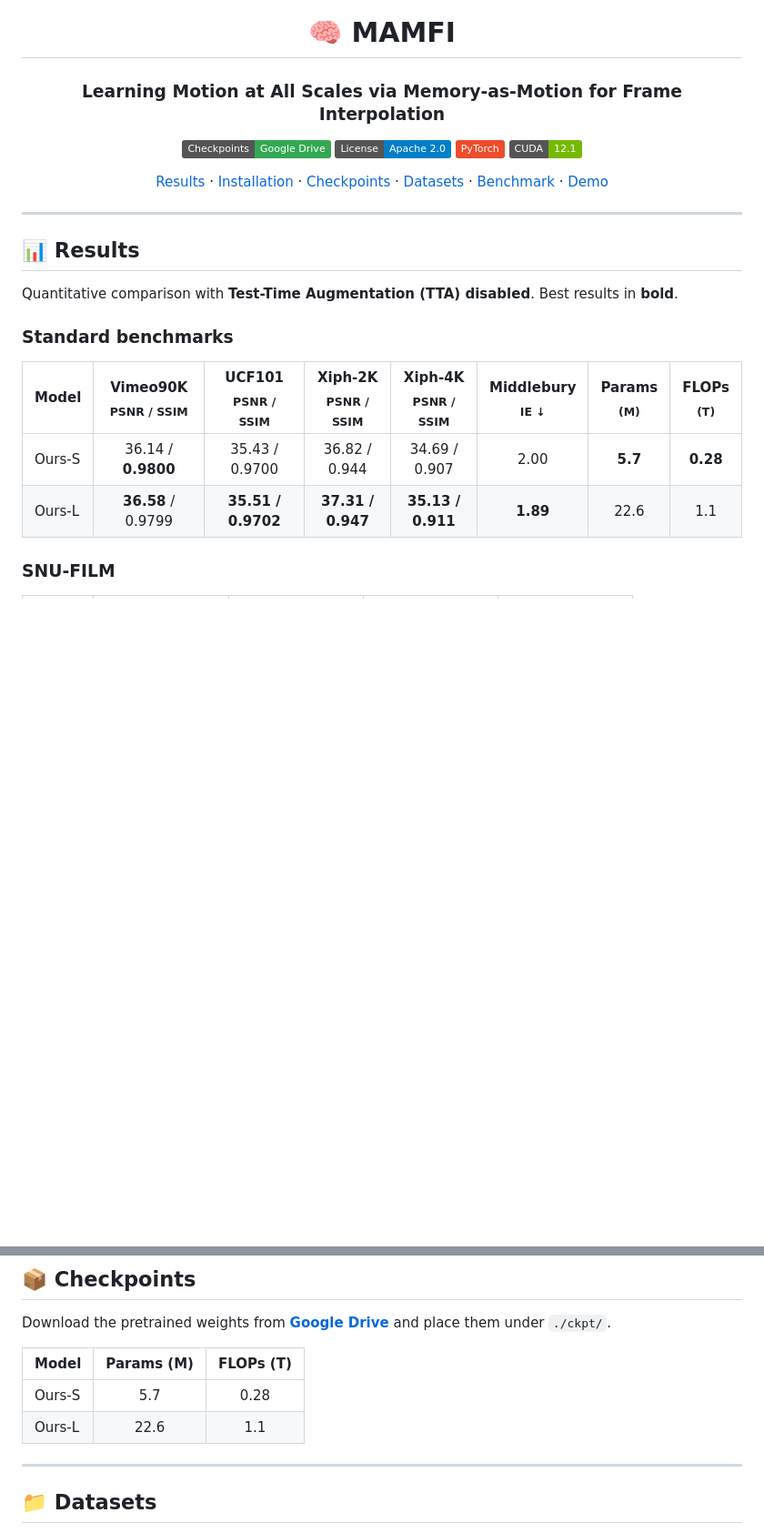
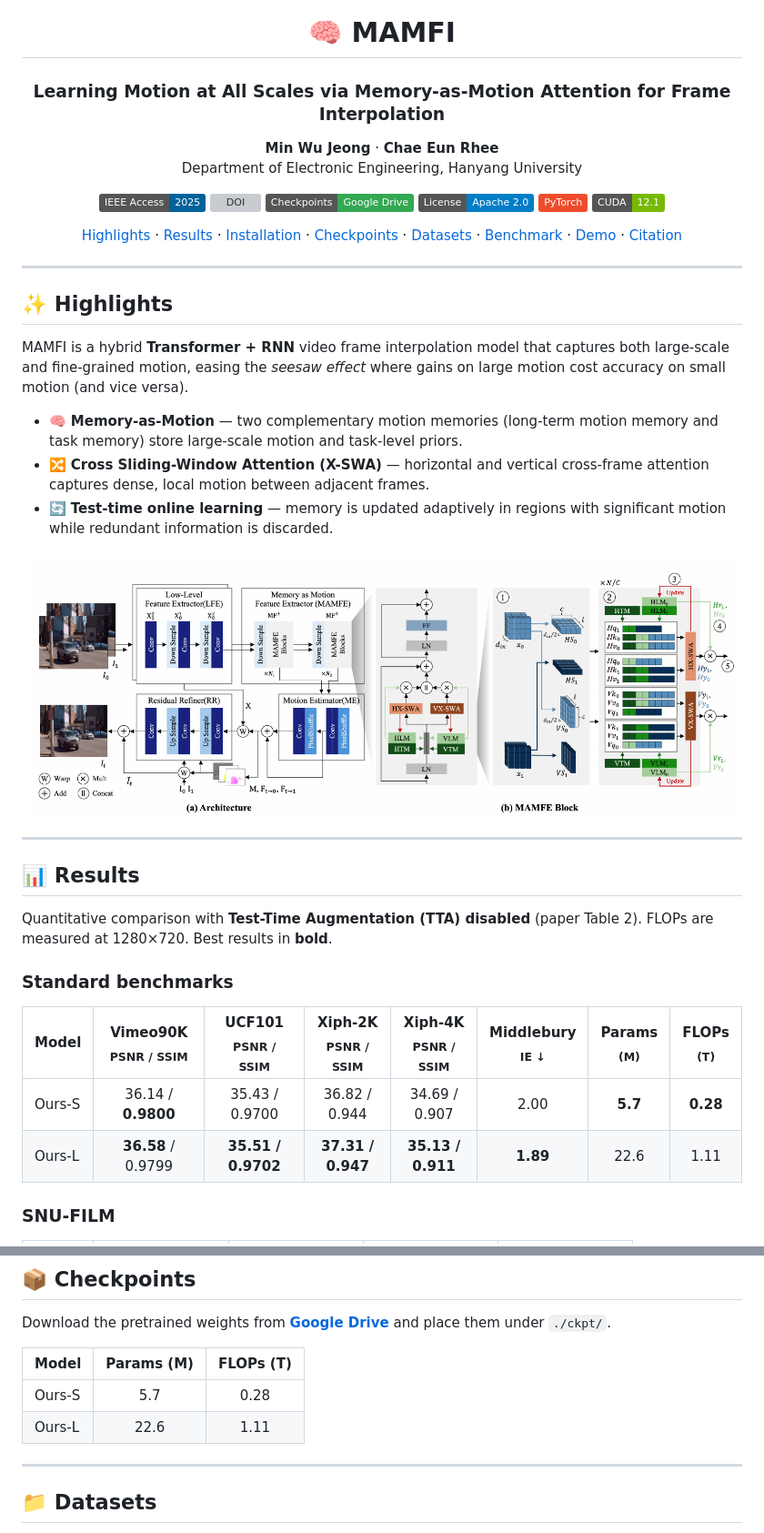
Before and after one commit to Miinuuu/MAMFI, a Markdown page: README.md, 2 parts joined by grey strips. Shown at 91% size. GitHub-like rendering; pictures changed too: assets/mamfi_architecture.png (added); badges without logos; blank space fills up the shorter version; grey boxes are pictures that could not be loaded.

```diff
--- a/README.md
+++ b/README.md
@@ -2,29 +2,46 @@
 
 # 🧠 MAMFI
 
-### Learning Motion at All Scales via Memory-as-Motion for Frame Interpolation
+### Learning Motion at All Scales via Memory-as-Motion Attention for Frame Interpolation
 
+**Min Wu Jeong** · **Chae Eun Rhee**<br>
+Department of Electronic Engineering, Hanyang University
+
+[![IEEE Access 2025](https://img.shields.io/badge/IEEE%20Access-2025-00629B.svg)](https://doi.org/10.1109/ACCESS.2025.3635165)
+[![DOI](https://img.shields.io/badge/DOI-10.1109%2FACCESS.2025.3635165-blue.svg)](https://doi.org/10.1109/ACCESS.2025.3635165)
 [![Checkpoints](https://img.shields.io/badge/Checkpoints-Google%20Drive-34a853.svg)](https://drive.google.com/drive/folders/1XkoBc3HrantG26B9XQweV9CwENr6RD_X?usp=sharing)
 [![License](https://img.shields.io/badge/License-Apache%202.0-blue.svg)](#-license--acknowledgement)
 [![PyTorch](https://img.shields.io/badge/PyTorch-EE4C2C?logo=pytorch&logoColor=white)](https://pytorch.org/)
 [![CUDA 12.1](https://img.shields.io/badge/CUDA-12.1-76B900?logo=nvidia&logoColor=white)](https://developer.nvidia.com/cuda-toolkit)
 
-[Results](#-results) · [Installation](#%EF%B8%8F-installation) · [Checkpoints](#-checkpoints) · [Datasets](#-datasets) · [Benchmark](#-benchmark) · [Demo](#-demo)
+[Highlights](#-highlights) · [Results](#-results) · [Installation](#%EF%B8%8F-installation) · [Checkpoints](#-checkpoints) · [Datasets](#-datasets) · [Benchmark](#-benchmark) · [Demo](#-demo) · [Citation](#-citation)
 
 </div>
 
 ---
 
+## ✨ Highlights
+
+MAMFI is a hybrid **Transformer + RNN** video frame interpolation model that captures both large-scale and fine-grained motion, easing the *seesaw effect* where gains on large motion cost accuracy on small motion (and vice versa).
+
+- 🧠 **Memory-as-Motion** — two complementary motion memories (long-term motion memory and task memory) store large-scale motion and task-level priors.
+- 🔀 **Cross Sliding-Window Attention (X-SWA)** — horizontal and vertical cross-frame attention captures dense, local motion between adjacent frames.
+- 🔄 **Test-time online learning** — memory is updated adaptively in regions with significant motion while redundant information is discarded.
+
+<p align="center"><img src="assets/mamfi_architecture.png" width="100%" alt="MAMFI architecture and MAMFE block"></p>
+
+---
+
 ## 📊 Results
 
-Quantitative comparison with **Test-Time Augmentation (TTA) disabled**. Best results in **bold**.
+Quantitative comparison with **Test-Time Augmentation (TTA) disabled** (paper Table 2). FLOPs are measured at 1280×720. Best results in **bold**.
 
 ### Standard benchmarks
 
 | Model | Vimeo90K<br><sub>PSNR / SSIM</sub> | UCF101<br><sub>PSNR / SSIM</sub> | Xiph-2K<br><sub>PSNR / SSIM</sub> | Xiph-4K<br><sub>PSNR / SSIM</sub> | Middlebury<br><sub>IE ↓</sub> | Params<br><sub>(M)</sub> | FLOPs<br><sub>(T)</sub> |
 |:--|:-:|:-:|:-:|:-:|:-:|:-:|:-:|
 | Ours-S | 36.14 / **0.9800** | 35.43 / 0.9700 | 36.82 / 0.944 | 34.69 / 0.907 | 2.00 | **5.7** | **0.28** |
-| Ours-L | **36.58** / 0.9799 | **35.51 / 0.9702** | **37.31 / 0.947** | **35.13 / 0.911** | **1.89** | 22.6 | 1.1 |
+| Ours-L | **36.58** / 0.9799 | **35.51 / 0.9702** | **37.31 / 0.947** | **35.13 / 0.911** | **1.89** | 22.6 | 1.11 |
 
 ### SNU-FILM
 
@@ -58,7 +75,7 @@ Download the pretrained weights from **[Google Drive](https://drive.google.com/d
 | Model | Params (M) | FLOPs (T) |
 |:--|:-:|:-:|
 | Ours-S | 5.7 | 0.28 |
-| Ours-L | 22.6 | 1.1 |
+| Ours-L | 22.6 | 1.11 |
 
 ---
 
```
Also changed, not shown: other parts of README.md (+28 -3 lines), 2 other files.
